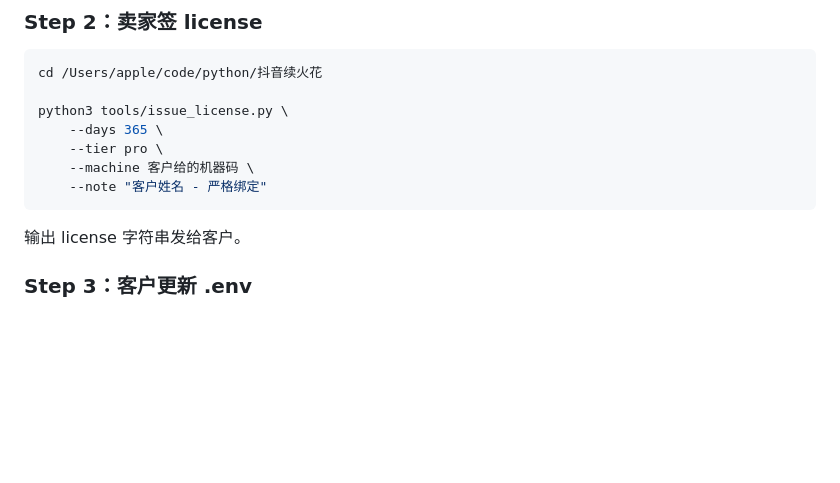
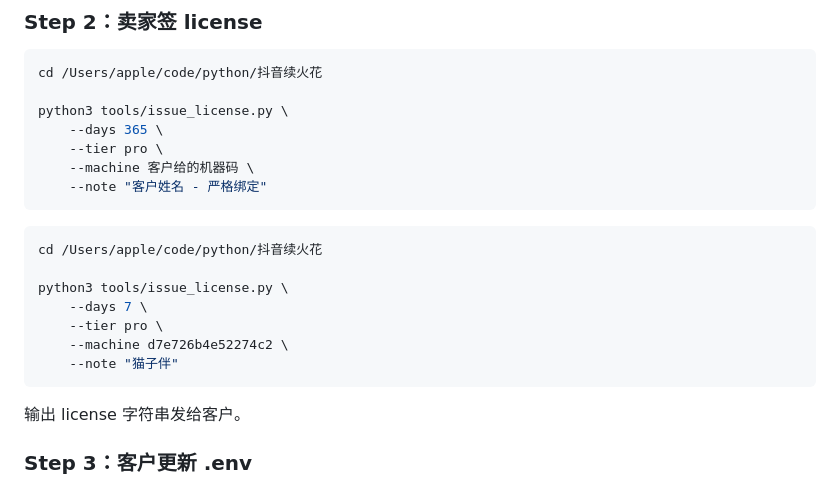
Before and after one commit to mrsxs/douyin-spark, a Markdown page: obsidian-vault/41-License严格绑定模式.md, the part around the change. GitHub-like rendering; blank space fills up the shorter version.

Commit message:
docs(vault): 补一条发授权码的实际调用例子
Co-Authored-By: Claude <noreply@anthropic.com>

````diff
--- a/obsidian-vault/41-License严格绑定模式.md
+++ b/obsidian-vault/41-License严格绑定模式.md
@@ -94,6 +94,18 @@ python3 tools/issue_license.py \
     --machine 客户给的机器码 \
     --note "客户姓名 - 严格绑定"
 ```
+
+```bash
+cd /Users/apple/code/python/抖音续火花
+
+python3 tools/issue_license.py \
+    --days 7 \
+    --tier pro \
+    --machine d7e726b4e52274c2 \
+    --note "猫子伴"
+```
+
+
 
 输出 license 字符串发给客户。
 
````
